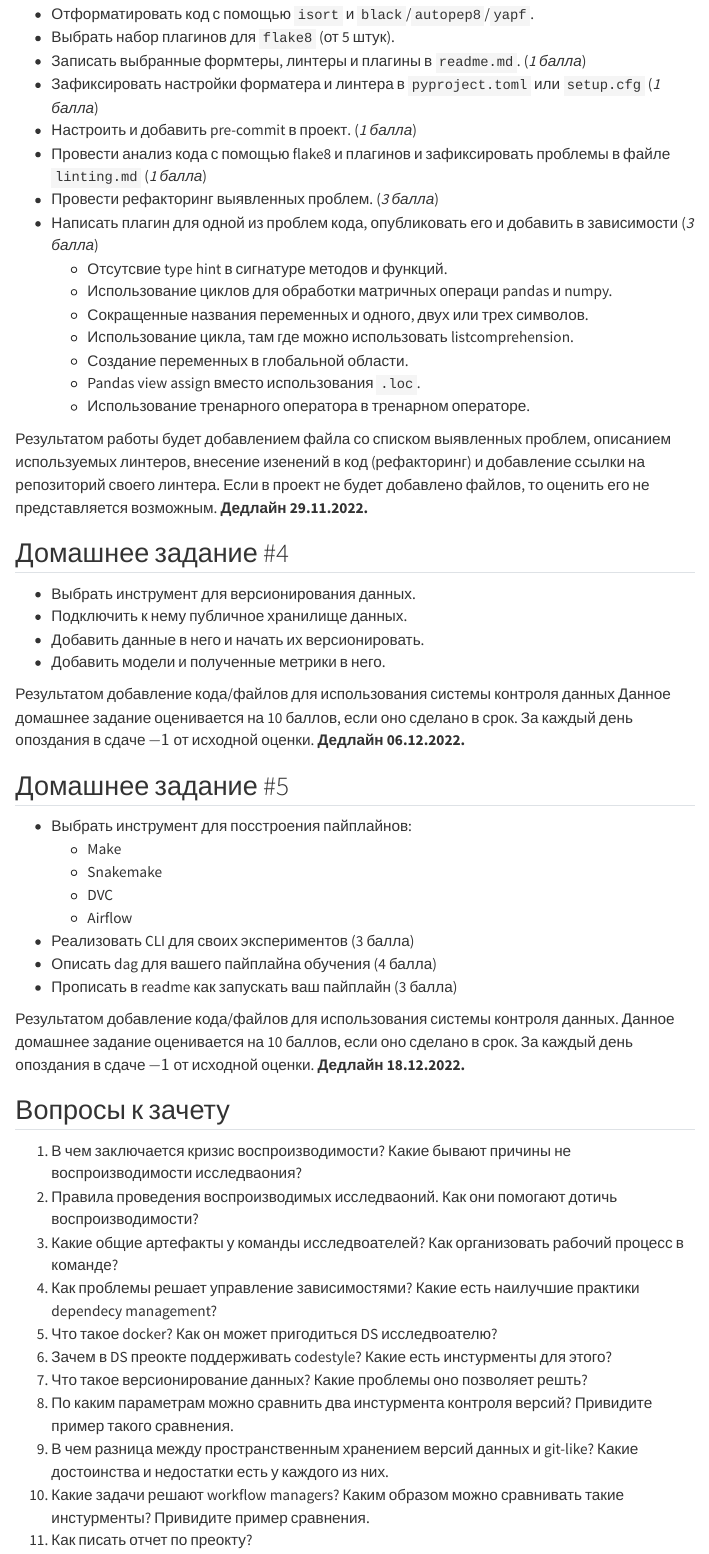
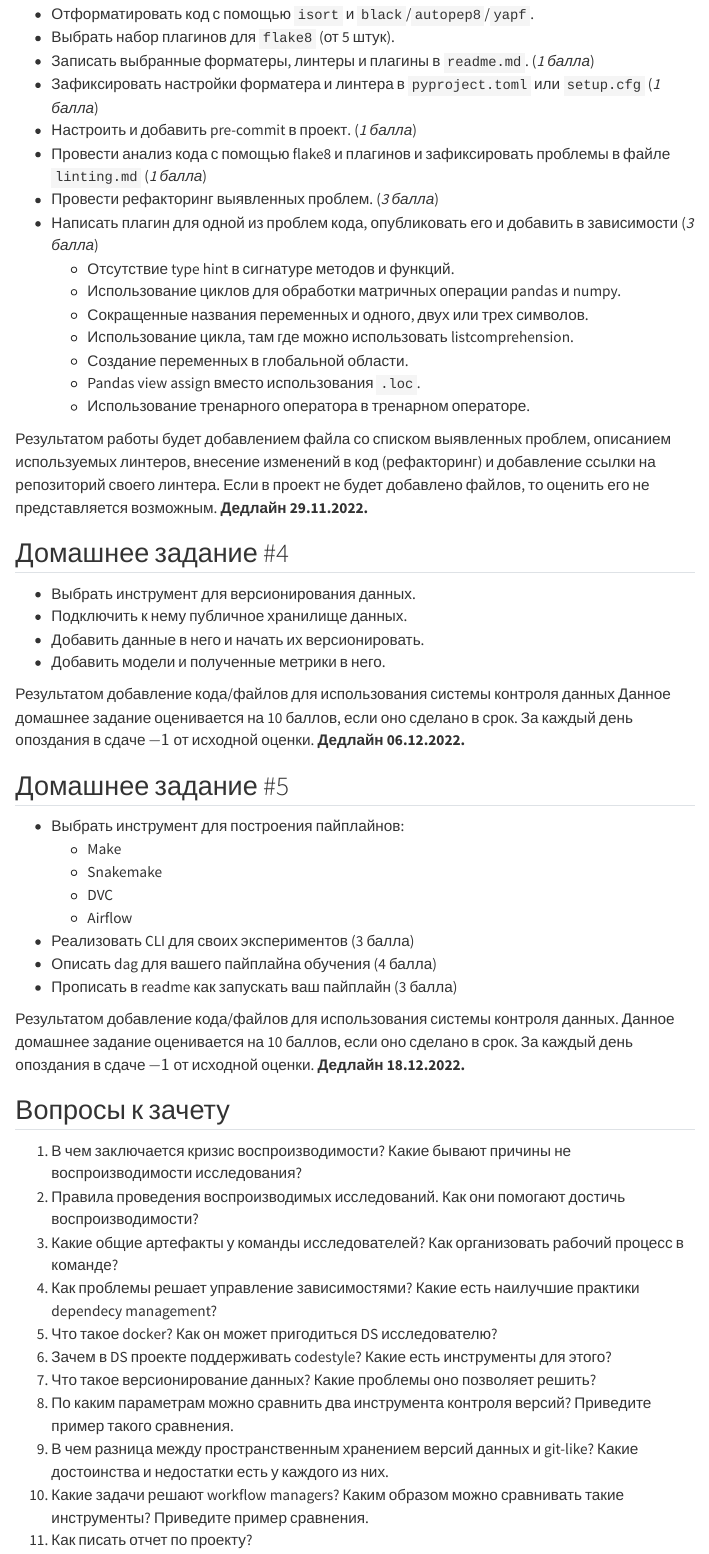
Before and after one commit to levkovalenko/Engineering-Practices-ML, a Quarto document (index.qmd): the page in a window 1100 px wide, from 1320 px down. Rendered offline with R 4.5, knitr and Pandoc in place of Quarto, with nearby package versions; menus at the side of the page are left out.

Commit message:
fix typos

```diff
--- a/index.qmd
+++ b/index.qmd
@@ -53,28 +53,26 @@ $$0.4\cdot\text{ДЗ} + 0.4\cdot\text{ФП} + 0.2\cdot\text{Т}$$
 Если в проект не будет добавлено файлов, то оценить его не представляется возможным.
 **Дедлайн 22.11.2022.**
 
-
 ## Домашнее задание #3
 
 - Отформатировать код с помощью `isort` и `black`/`autopep8`/`yapf`.
 - Выбрать набор плагинов для `flake8` (от 5 штук).
-- Записать выбранные формтеры, линтеры и плагины в `readme.md`. (*1 балла*)
+- Записать выбранные форматеры, линтеры и плагины в `readme.md`. (*1 балла*)
 - Зафиксировать настройки форматера и линтера в `pyproject.toml` или `setup.cfg` (*1 балла*)
 - Настроить и добавить pre-commit в проект. (*1 балла*)
 - Провести анализ кода с помощью flake8 и плагинов и зафиксировать проблемы в файле `linting.md` (*1 балла*)
 - Провести рефакторинг выявленных проблем. (*3 балла*)
 - Написать плагин для одной из проблем кода, опубликовать его и добавить в зависимости (*3 балла*)
-    - Отсутсвие type hint в сигнатуре методов и функций.
-    - Использование циклов для обработки матричных операци pandas и numpy.
+    - Отсутствие type hint в сигнатуре методов и функций.
+    - Использование циклов для обработки матричных операции pandas и numpy.
     - Сокращенные названия переменных и одного, двух или трех символов.
     - Использование цикла, там где можно использовать listcomprehension.
     - Создание переменных в глобальной области.
     - Pandas view assign вместо использования `.loc`.
     - Использование тренарного оператора в тренарном операторе.
 
-
 Результатом работы будет добавлением файла со списком выявленных проблем, описанием используемых линтеров,
-внесение изенений в код (рефакторинг) и добавление ссылки на репозиторий своего линтера.
+внесение изменений в код (рефакторинг) и добавление ссылки на репозиторий своего линтера.
 Если в проект не будет добавлено файлов, то оценить его не представляется возможным.
 **Дедлайн 29.11.2022.**
 
@@ -85,16 +83,14 @@ $$0.4\cdot\text{ДЗ} + 0.4\cdot\text{ФП} + 0.2\cdot\text{Т}$$
 - Добавить данные в него и начать их версионировать.
 - Добавить модели и полученные метрики в него.
 
-
 Результатом добавление кода/файлов для использования системы контроля данных
 Данное домашнее задание оценивается на 10 баллов, если оно сделано в срок.
 За каждый день опоздания в сдаче $-1$ от исходной оценки.
 **Дедлайн 06.12.2022.**
 
-
 ## Домашнее задание #5
 
-- Выбрать инструмент для посстроения пайплайнов:
+- Выбрать инструмент для построения пайплайнов:
     - Make
     - Snakemake
     - DVC
@@ -103,21 +99,20 @@ $$0.4\cdot\text{ДЗ} + 0.4\cdot\text{ФП} + 0.2\cdot\text{Т}$$
 - Описать dag для вашего пайплайна обучения (4 балла)
 - Прописать в readme как запускать ваш пайплайн (3 балла)
 
-
 Результатом добавление кода/файлов для использования системы контроля данных. Данное домашнее задание оценивается на 10 баллов, если оно сделано в срок.
 За каждый день опоздания в сдаче $-1$ от исходной оценки.
 **Дедлайн 18.12.2022.**
 
 ## Вопросы к зачету
 
-1) В чем заключается кризис воспроизводимости? Какие бывают причины не воспроизводимости исследваония?
-2) Правила проведения воспроизводимых исследваоний. Как они помогают дотичь воспроизводимости?
-3) Какие общие артефакты у команды исследвоателей? Как организовать рабочий процесс в команде?
+1) В чем заключается кризис воспроизводимости? Какие бывают причины не воспроизводимости исследования?
+2) Правила проведения воспроизводимых исследований. Как они помогают достичь воспроизводимости?
+3) Какие общие артефакты у команды исследователей? Как организовать рабочий процесс в команде?
 4) Как проблемы решает управление зависимостями? Какие есть наилучшие практики dependecy management?
-5) Что такое docker? Как он может пригодиться DS исследвоателю?
-6) Зачем в DS преокте поддерживать codestyle? Какие есть инстурменты для этого?
-7) Что такое версионирование данных? Какие проблемы оно позволяет решть?
-8) По каким параметрам можно сравнить два инстурмента контроля версий? Привидите пример такого сравнения.
+5) Что такое docker? Как он может пригодиться DS исследователю?
+6) Зачем в DS проекте поддерживать codestyle? Какие есть инструменты для этого?
+7) Что такое версионирование данных? Какие проблемы оно позволяет решить?
+8) По каким параметрам можно сравнить два инструмента контроля версий? Приведите пример такого сравнения.
 9) В чем разница между пространственным хранением версий данных и git-like? Какие достоинства и недостатки есть у каждого из них.
-10) Какие задачи решают workflow managers? Каким образом можно сравнивать такие инстурменты? Привидите пример сравнения.
-11) Как писать отчет по преокту?
+10) Какие задачи решают workflow managers? Каким образом можно сравнивать такие инструменты? Приведите пример сравнения.
+11) Как писать отчет по проекту?
```
